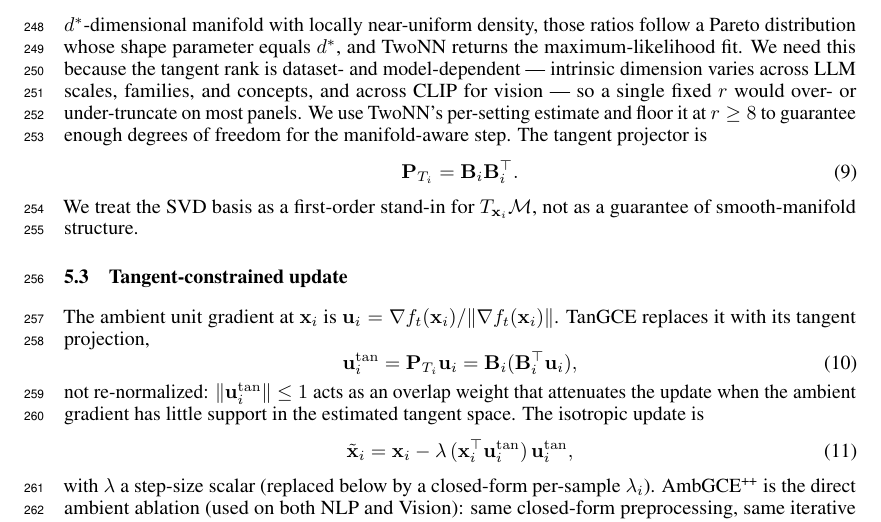
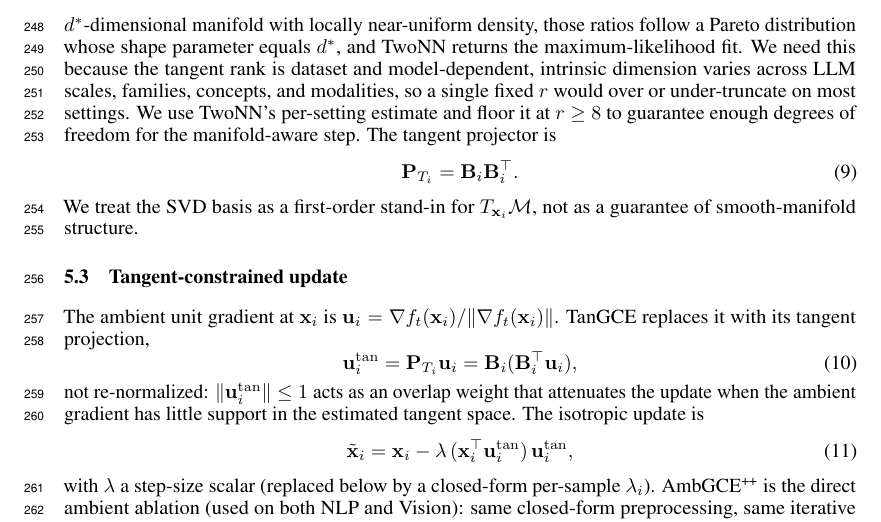
Before and after one commit to MatanAvitan/acc_int_paper, a LaTeX document (neurips_2026.tex, which reads sections/method.tex): part of page 7 of 33, cut so that both start at the same text. Compiled offline with pdfLaTeX.

Commit message:
Updates from Overleaf

```diff
--- a/sections/method.tex
+++ b/sections/method.tex
@@ -70,7 +70,7 @@ The right singular vectors $\mathbf{V}_i$ are the directions in which neighbors
 \label{eq:tangent_basis}
 \mathbf{B}_i = [\mathbf{v}_i^{(1)}, \ldots, \mathbf{v}_i^{(r)}] \in \mathbb{R}^{d \times r},
 \end{equation}
-where the tangent rank $r$ is set automatically per setting by the TwoNN intrinsic-dimension estimator of \citet{facco-etal-2017-two-nn}. TwoNN reads off the local intrinsic dimension from the ratio of each point's distance to its nearest and second-nearest neighbor: under the assumption that the data lie on a $d^{*}$-dimensional manifold with locally near-uniform density, those ratios follow a Pareto distribution whose shape parameter equals $d^{*}$, and TwoNN returns the maximum-likelihood fit. We need this because the tangent rank is dataset- and model-dependent --- intrinsic dimension varies across LLM scales, families, and concepts, and across CLIP for vision --- so a single fixed $r$ would over- or under-truncate on most panels. We use TwoNN's per-setting estimate and floor it at $r \ge 8$ to guarantee enough degrees of freedom for the manifold-aware step. The tangent projector is
+where the tangent rank $r$ is set automatically per setting by the TwoNN intrinsic-dimension estimator of \citet{facco-etal-2017-two-nn}. TwoNN reads off the local intrinsic dimension from the ratio of each point's distance to its nearest and second-nearest neighbor: under the assumption that the data lie on a $d^{*}$-dimensional manifold with locally near-uniform density, those ratios follow a Pareto distribution whose shape parameter equals $d^{*}$, and TwoNN returns the maximum-likelihood fit. We need this because the tangent rank is dataset and model-dependent, intrinsic dimension varies across LLM scales, families, concepts, and modalities, so a single fixed $r$ would over or under-truncate on most settings. We use TwoNN's per-setting estimate and floor it at $r \ge 8$ to guarantee enough degrees of freedom for the manifold-aware step. The tangent projector is
 \begin{equation}
 \label{eq:tangent_proj}
 \mathbf{P}_{T_i} = \mathbf{B}_i \mathbf{B}_i^\top.
```
